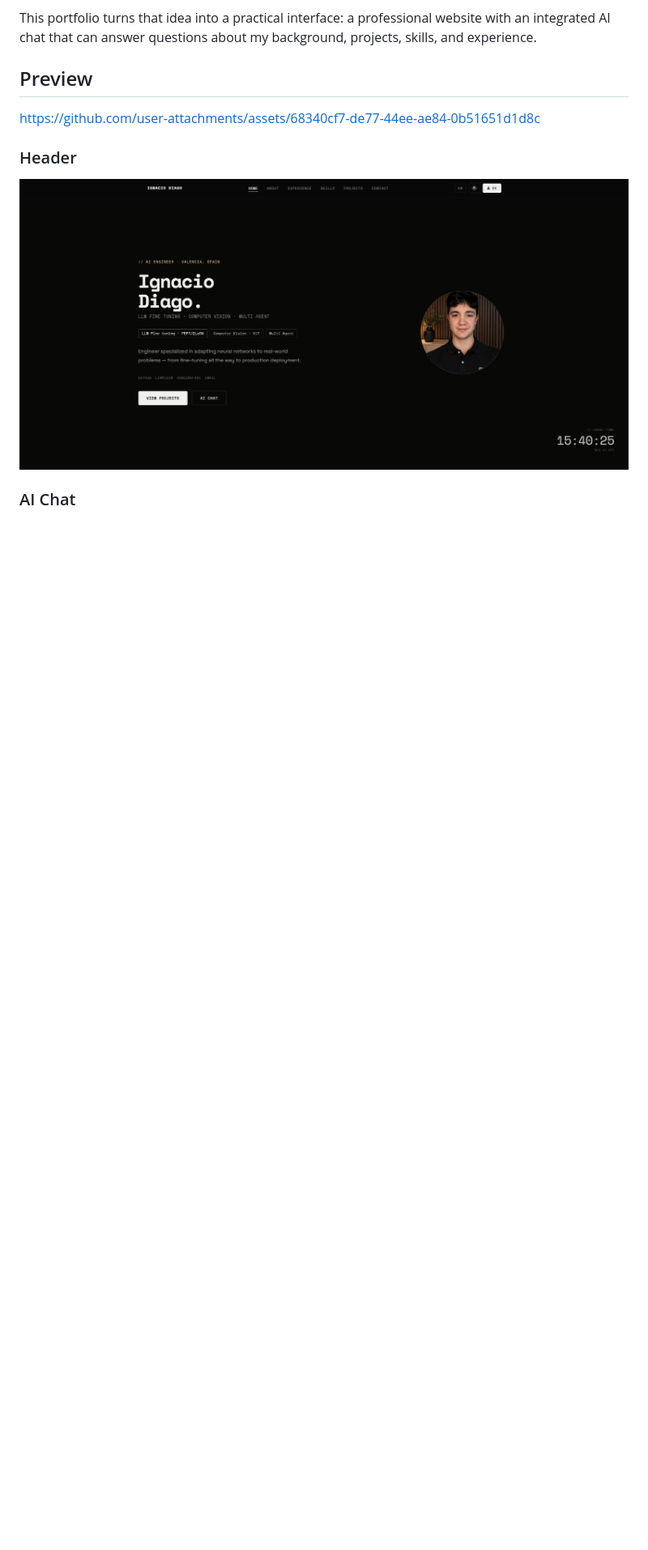
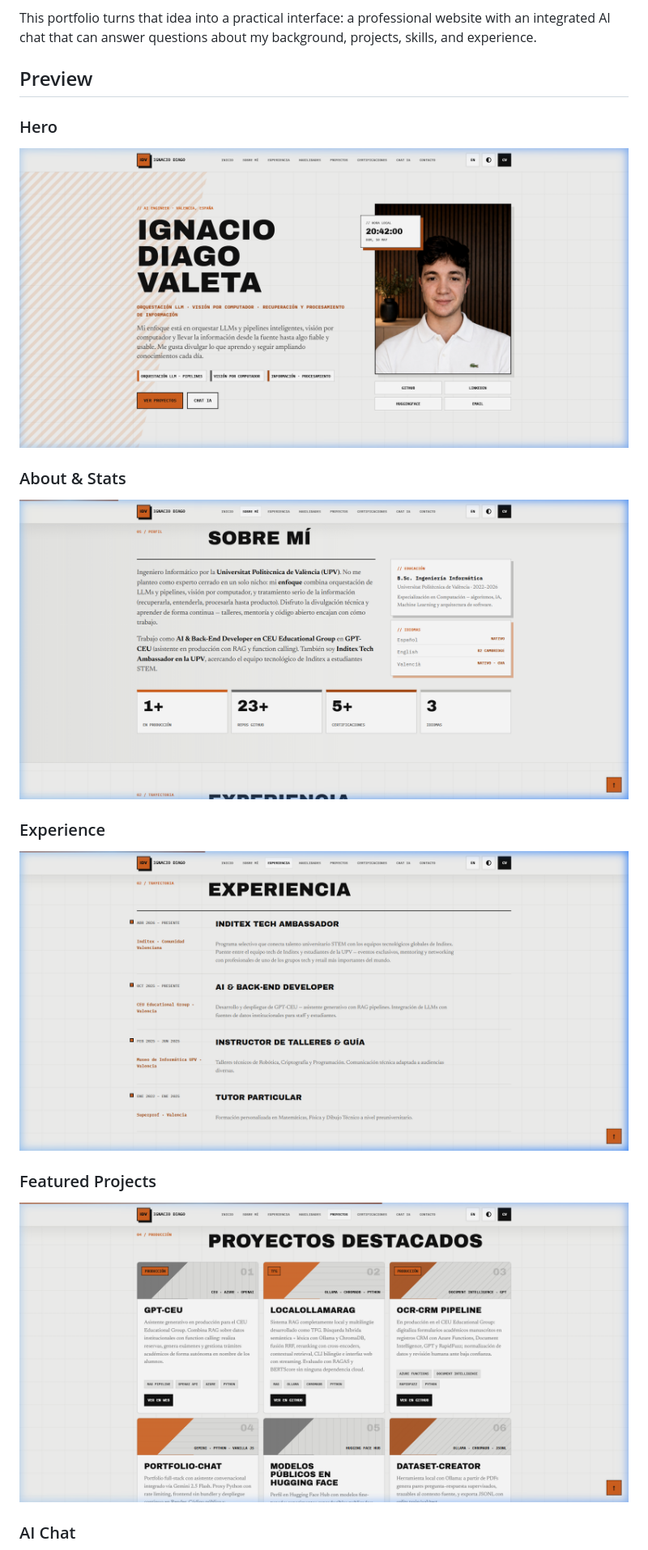
Before and after one commit to iDiagoValeta/portfolio-chat, a Markdown page: README.md, the part around the change printed below. Shown: that part at 81% size. GitHub-like rendering; pictures changed too: images/1.png, images/2.png, images/3.png; blank space fills up the shorter version.

Commit message:
readme + images

```diff
--- a/README.md
+++ b/README.md
@@ -12,11 +12,21 @@ This portfolio turns that idea into a practical interface: a professional websit
 
 ## Preview
 
-https://github.com/user-attachments/assets/68340cf7-de77-44ee-ae84-0b51651d1d8c
+### Hero
 
-### Header
+![Portfolio hero section](images/1.png)
 
-![Portfolio header](images/1.png)
+### About & Stats
+
+![About section with dossier and stats](images/2.png)
+
+### Experience
+
+![Experience timeline section](images/3.png)
+
+### Featured Projects
+
+![Projects grid section](images/4.png)
 
 ### AI Chat
 
```
Also changed, not shown: other parts of README.md (+13 -9 lines), images/5.png (added).
